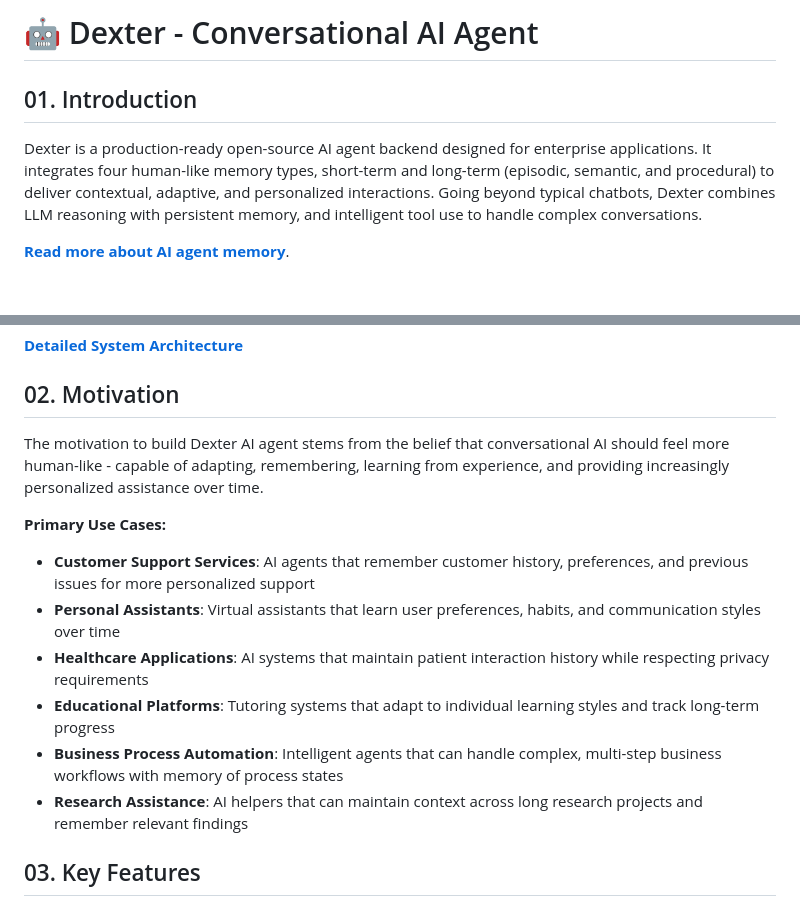
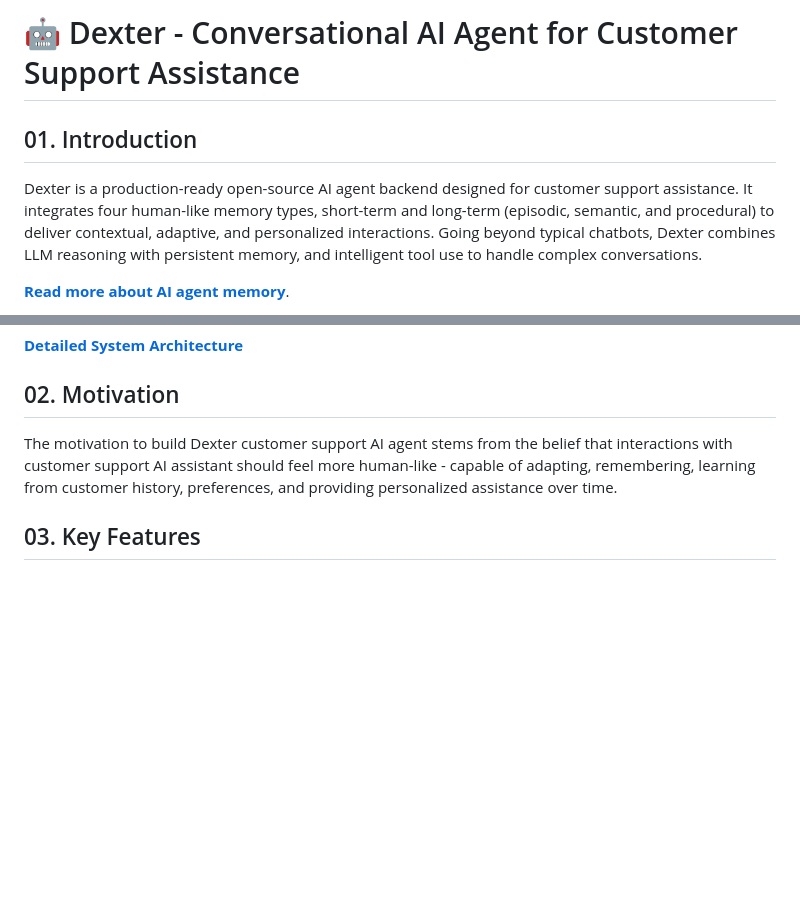
Before and after one commit to DashankaNadeeshanDeSilva/dexter-conversational-ai-agent, a Markdown page: README.md, 2 parts joined by grey strips. Drawn GitHub-style; blank space fills up the shorter version.

```diff
--- a/README.md
+++ b/README.md
@@ -1,9 +1,9 @@
 
-# 🤖 Dexter - Conversational AI Agent
+# 🤖 Dexter - Conversational AI Agent for Customer Support Assistance
 
 ## 01. Introduction
 
-Dexter is a production-ready open-source AI agent backend designed for enterprise applications. It integrates four human-like memory types, short-term and long-term (episodic, semantic, and procedural) to deliver contextual, adaptive, and personalized interactions. Going beyond typical chatbots, Dexter combines LLM reasoning with persistent memory, and intelligent tool use to handle complex conversations.
+Dexter is a production-ready open-source AI agent backend designed for customer support assistance. It integrates four human-like memory types, short-term and long-term (episodic, semantic, and procedural) to deliver contextual, adaptive, and personalized interactions. Going beyond typical chatbots, Dexter combines LLM reasoning with persistent memory, and intelligent tool use to handle complex conversations.
 
 **[Read more about AI agent memory](https://dashankadesilva.medium.com/agentic-memory-how-ai-agents-learn-remember-and-improve-fd683c344685)**.
 
@@ -13,15 +13,7 @@ Dexter is a production-ready open-source AI agent backend designed for enterpris
 
 ## 02. Motivation
 
-The motivation to build Dexter AI agent stems from the belief that conversational AI should feel more human-like - capable of adapting, remembering, learning from experience, and providing increasingly personalized assistance over time.
-
-**Primary Use Cases:**
-- **Customer Support Services**: AI agents that remember customer history, preferences, and previous issues for more personalized support
-- **Personal Assistants**: Virtual assistants that learn user preferences, habits, and communication styles over time
-- **Healthcare Applications**: AI systems that maintain patient interaction history while respecting privacy requirements
-- **Educational Platforms**: Tutoring systems that adapt to individual learning styles and track long-term progress
-- **Business Process Automation**: Intelligent agents that can handle complex, multi-step business workflows with memory of process states
-- **Research Assistance**: AI helpers that can maintain context across long research projects and remember relevant findings
+The motivation to build Dexter customer support AI agent stems from the belief that interactions with customer support AI assistant should feel more human-like - capable of adapting, remembering, learning from customer history, preferences, and providing personalized assistance over time.
 
 ## 03. Key Features
 
```
